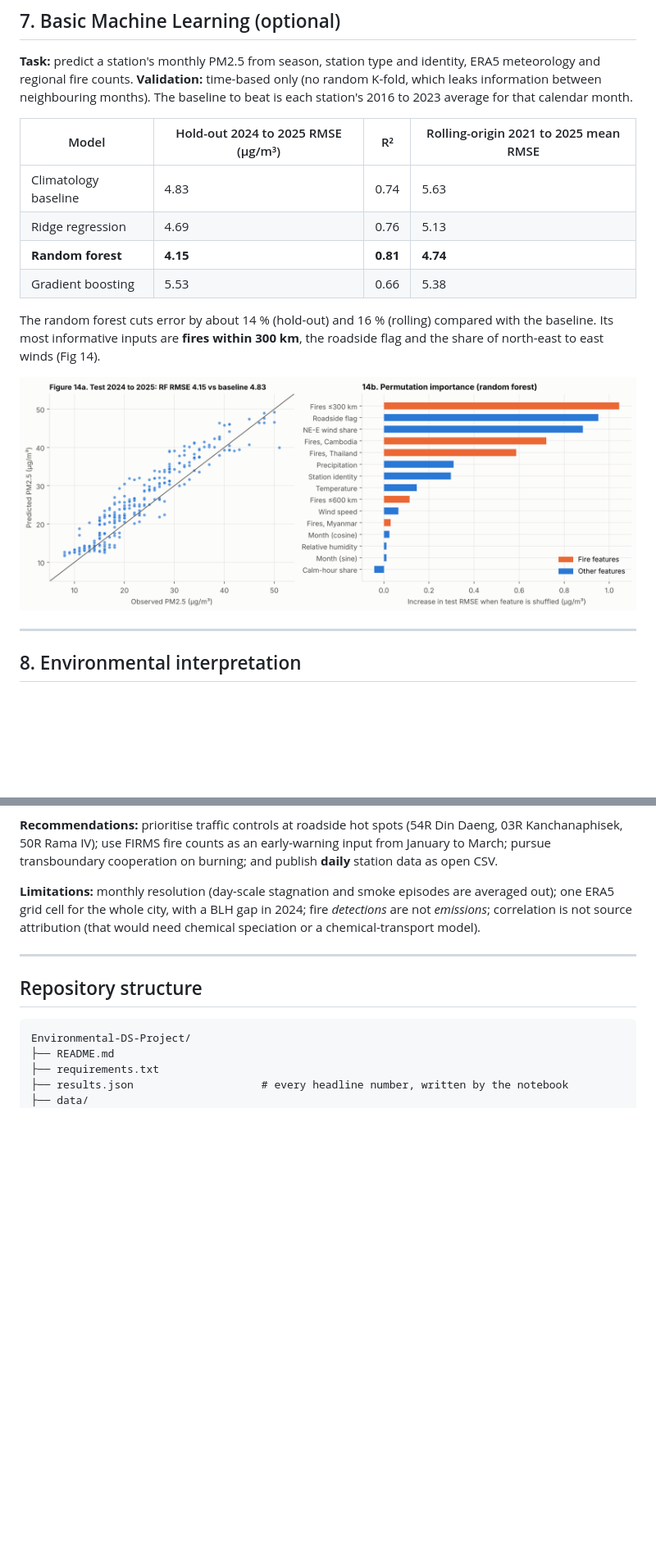
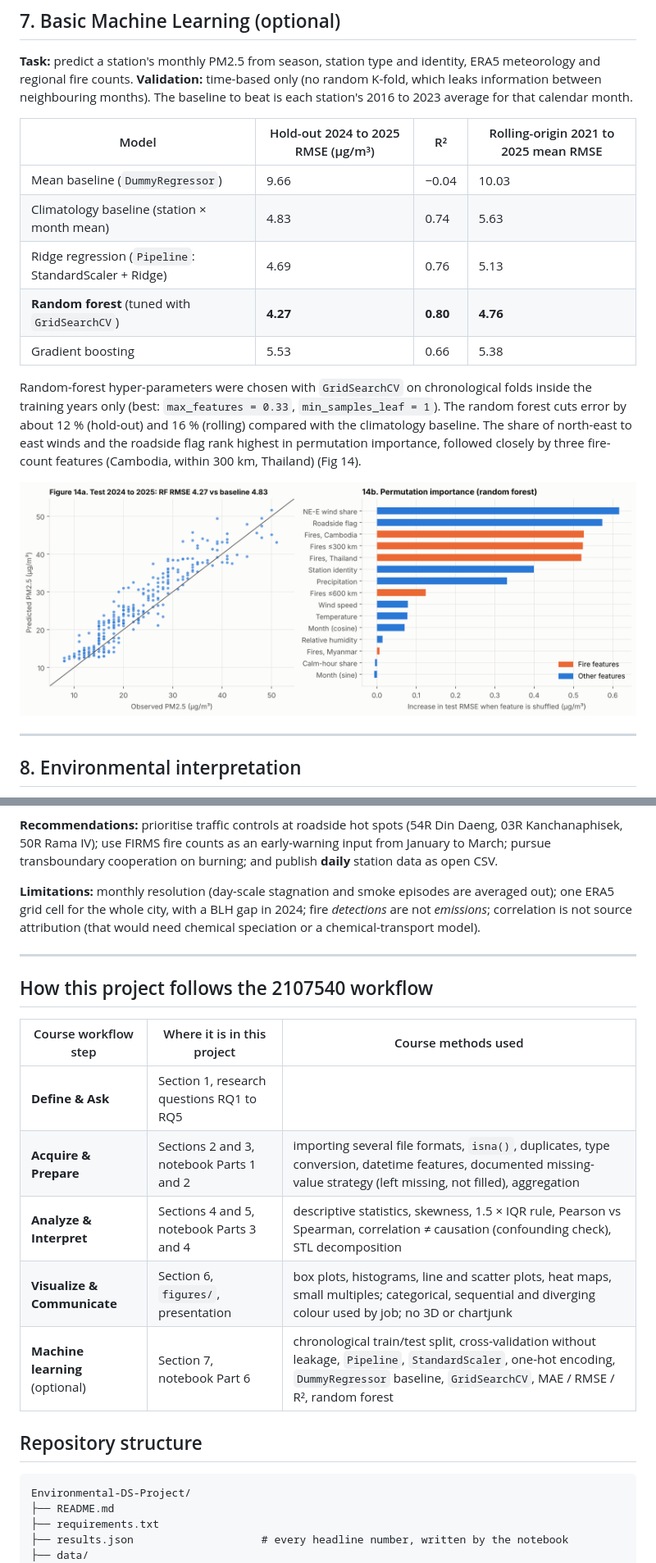
Before and after one commit to 6732003021KanPrangwattanakul/Environmental-DS-Project, a Markdown page: README.md, 2 parts joined by grey strips. Shown at 82% size. Drawn GitHub-style; pictures changed too: figures/fig14_ml_results.png; blank space fills up the shorter version.

````diff
--- a/README.md
+++ b/README.md
@@ -100,12 +100,13 @@ All figures are in [`figures/`](figures/). They use a single colour-blind-valida
 
 | Model | Hold-out 2024 to 2025 RMSE (µg/m³) | R² | Rolling-origin 2021 to 2025 mean RMSE |
 |---|---|---|---|
-| Climatology baseline | 4.83 | 0.74 | 5.63 |
-| Ridge regression | 4.69 | 0.76 | 5.13 |
-| **Random forest** | **4.15** | **0.81** | **4.74** |
+| Mean baseline (`DummyRegressor`) | 9.66 | −0.04 | 10.03 |
+| Climatology baseline (station × month mean) | 4.83 | 0.74 | 5.63 |
+| Ridge regression (`Pipeline`: StandardScaler + Ridge) | 4.69 | 0.76 | 5.13 |
+| **Random forest** (tuned with `GridSearchCV`) | **4.27** | **0.80** | **4.76** |
 | Gradient boosting | 5.53 | 0.66 | 5.38 |
 
-The random forest cuts error by about 14 % (hold-out) and 16 % (rolling) compared with the baseline. Its most informative inputs are **fires within 300 km**, the roadside flag and the share of north-east to east winds (Fig 14).
+Random-forest hyper-parameters were chosen with `GridSearchCV` on chronological folds inside the training years only (best: `max_features = 0.33`, `min_samples_leaf = 1`). The random forest cuts error by about 12 % (hold-out) and 16 % (rolling) compared with the climatology baseline. The share of north-east to east winds and the roadside flag rank highest in permutation importance, followed closely by three fire-count features (Cambodia, within 300 km, Thailand) (Fig 14).
 
 ![](figures/fig14_ml_results.png)
 
@@ -122,6 +123,15 @@ The random forest cuts error by about 14 % (hold-out) and 16 % (rolling) compare
 **Limitations:** monthly resolution (day-scale stagnation and smoke episodes are averaged out); one ERA5 grid cell for the whole city, with a BLH gap in 2024; fire *detections* are not *emissions*; correlation is not source attribution (that would need chemical speciation or a chemical-transport model).
 
 ---
+
+## How this project follows the 2107540 workflow
+| Course workflow step | Where it is in this project | Course methods used |
+|---|---|---|
+| **Define & Ask** | Section 1, research questions RQ1 to RQ5 | |
+| **Acquire & Prepare** | Sections 2 and 3, notebook Parts 1 and 2 | importing several file formats, `isna()`, duplicates, type conversion, datetime features, documented missing-value strategy (left missing, not filled), aggregation |
+| **Analyze & Interpret** | Sections 4 and 5, notebook Parts 3 and 4 | descriptive statistics, skewness, 1.5 × IQR rule, Pearson vs Spearman, correlation ≠ causation (confounding check), STL decomposition |
+| **Visualize & Communicate** | Section 6, `figures/`, presentation | box plots, histograms, line and scatter plots, heat maps, small multiples; categorical, sequential and diverging colour used by job; no 3D or chartjunk |
+| **Machine learning** (optional) | Section 7, notebook Part 6 | chronological train/test split, cross-validation without leakage, `Pipeline`, `StandardScaler`, one-hot encoding, `DummyRegressor` baseline, `GridSearchCV`, MAE / RMSE / R², random forest |
 
 ## Repository structure
 ```
````
Also changed, not shown: other parts of README.md (+2 -2 lines), figures/fig15_stl_decomposition.png (added), 3 other files.
